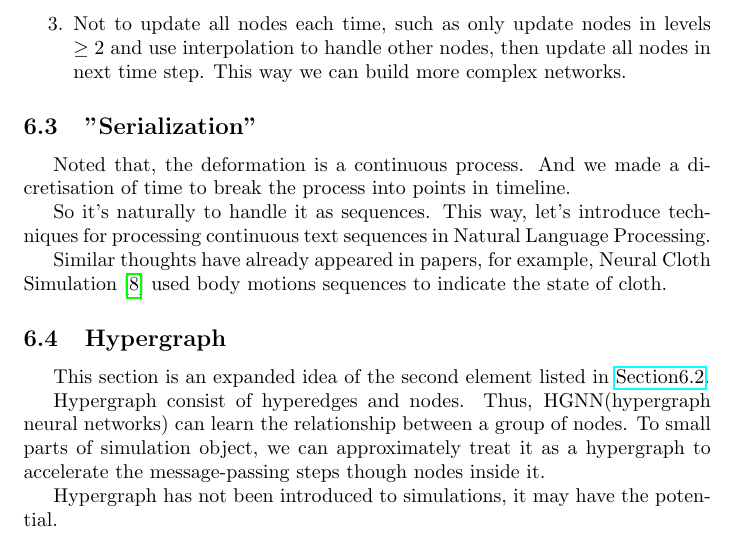
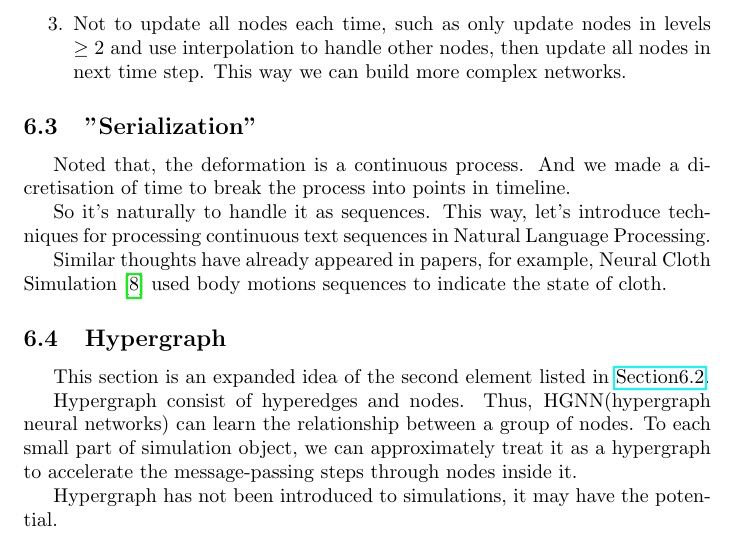
Before and after one commit to HLXY-420/learn-repo, a LaTeX paper (Papers-notes/HOOD-notes/HOOD-report.tex): part of page 6 of 7, cut so that both start at the same text. The pictures show the PDF file Papers-notes/HOOD-notes/HOOD-report.pdf that the author committed with the source.

Commit message:
cumulative word fixes of HOOD-report.tex

```diff
--- a/Papers-notes/HOOD-notes/HOOD-report.tex
+++ b/Papers-notes/HOOD-notes/HOOD-report.tex
@@ -151,7 +151,7 @@ $$
 \par Similar thoughts have already appeared in papers, for example, Neural Cloth Simulation\cite{bertiche2022neural} used body motions sequences to indicate the state of cloth.
 \subsection{Hypergraph}
 \par This section is an expanded idea of the second element listed in \href{subsection.6.2}{Section6.2}.
-\par Hypergraph consist of hyperedges and nodes. Thus, HGNN(hypergraph neural networks) can learn the relationship between a group of nodes. To small parts of simulation object, we can approximately treat it as a hypergraph to accelerate the message-passing steps though nodes inside it.
+\par Hypergraph consist of hyperedges and nodes. Thus, HGNN(hypergraph neural networks) can learn the relationship between a group of nodes. To each small part of simulation object, we can approximately treat it as a hypergraph to accelerate the message-passing steps through nodes inside it.
 \par Hypergraph has not been introduced to simulations, it may have the potential.
 
 \newpage
```
Also changed, not shown: Papers-notes/HOOD-notes/HOOD-report.pdf.
